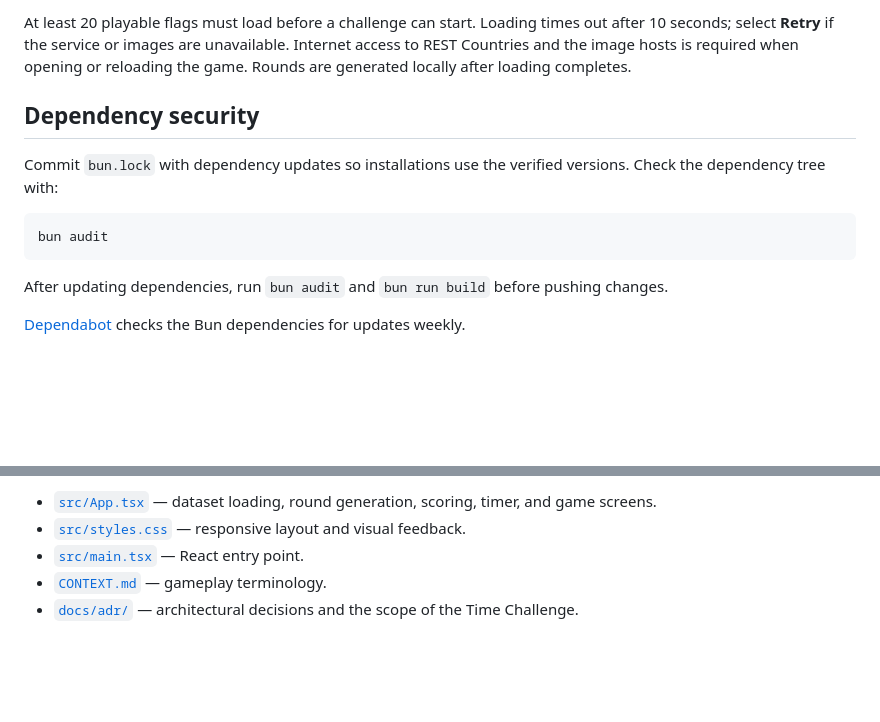
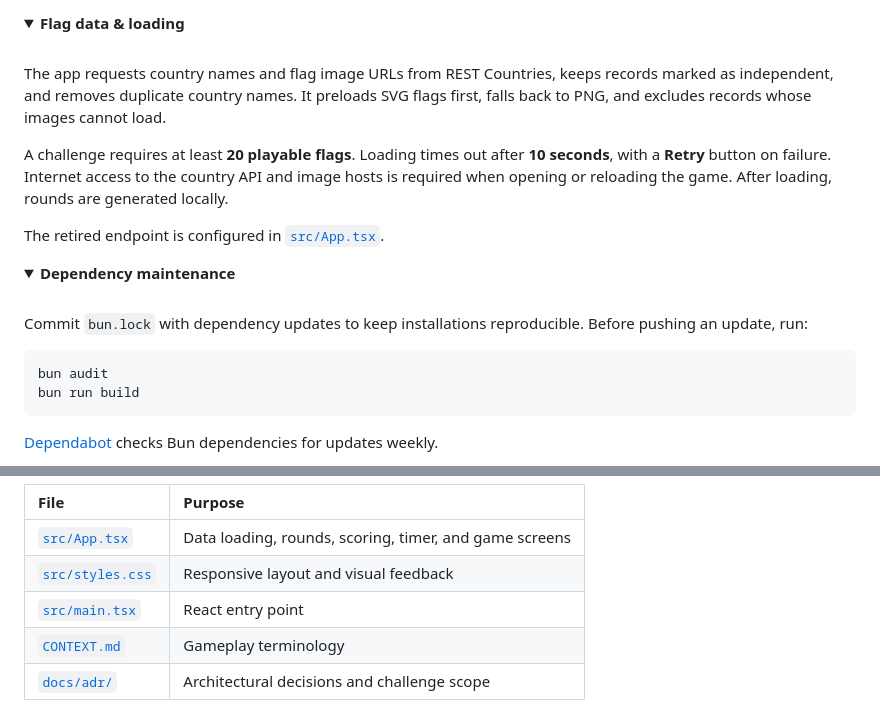
Before and after one commit to Abdirrahman/Flags-Game, a Markdown page: README.md, 2 parts joined by grey strips. Rendered like a GitHub page; folded sections open; blank space fills up the shorter version.

````diff
--- a/README.md
+++ b/README.md
@@ -39,15 +69,30 @@ The browser loads country names and flag image URLs from [REST Countries](https:
 
-At least 20 playable flags must load before a challenge can start. Loading times out after 10 seconds; select **Retry** if the service or images are unavailable. Internet access to REST Countries and the image hosts is required when opening or reloading the game. Rounds are generated locally after loading completes.
+<details>
+<summary><strong>Flag data & loading</strong></summary>
 
-## Dependency security
+<br>
 
-Commit `bun.lock` with dependency updates so installations use the verified versions. Check the dependency tree with:
+The app requests country names and flag image URLs from REST Countries, keeps records marked as independent, and removes duplicate country names. It preloads SVG flags first, falls back to PNG, and excludes records whose images cannot load.
+
+A challenge requires at least **20 playable flags**. Loading times out after **10 seconds**, with a **Retry** button on failure. Internet access to the country API and image hosts is required when opening or reloading the game. After loading, rounds are generated locally.
+
+The retired endpoint is configured in [`src/App.tsx`](src/App.tsx).
+
+</details>
+
+<details>
+<summary><strong>Dependency maintenance</strong></summary>
+
+<br>
+
+Commit `bun.lock` with dependency updates to keep installations reproducible. Before pushing an update, run:
 
 ```sh
 bun audit
+bun run build
 ```
 
-After updating dependencies, run `bun audit` and `bun run build` before pushing changes.
+[Dependabot](.github/dependabot.yml) checks Bun dependencies for updates weekly.
 
-[Dependabot](.github/dependabot.yml) checks the Bun dependencies for updates weekly.
+</details>
 
@@ -55,6 +101,12 @@ After updating dependencies, run `bun audit` and `bun run build` before pushing
 
-- [`src/App.tsx`](src/App.tsx) — dataset loading, round generation, scoring, timer, and game screens.
-- [`src/styles.css`](src/styles.css) — responsive layout and visual feedback.
-- [`src/main.tsx`](src/main.tsx) — React entry point.
-- [`CONTEXT.md`](CONTEXT.md) — gameplay terminology.
-- [`docs/adr/`](docs/adr/) — architectural decisions and the scope of the Time Challenge.
+<br>
+
+| File | Purpose |
+| :--- | :--- |
+| [`src/App.tsx`](src/App.tsx) | Data loading, rounds, scoring, timer, and game screens |
+| [`src/styles.css`](src/styles.css) | Responsive layout and visual feedback |
+| [`src/main.tsx`](src/main.tsx) | React entry point |
+| [`CONTEXT.md`](CONTEXT.md) | Gameplay terminology |
+| [`docs/adr/`](docs/adr/) | Architectural decisions and challenge scope |
+
+</details>
````
Also changed, not shown: other parts of README.md (+47 -16 lines), docs/images/gameplay.jpg (added).
